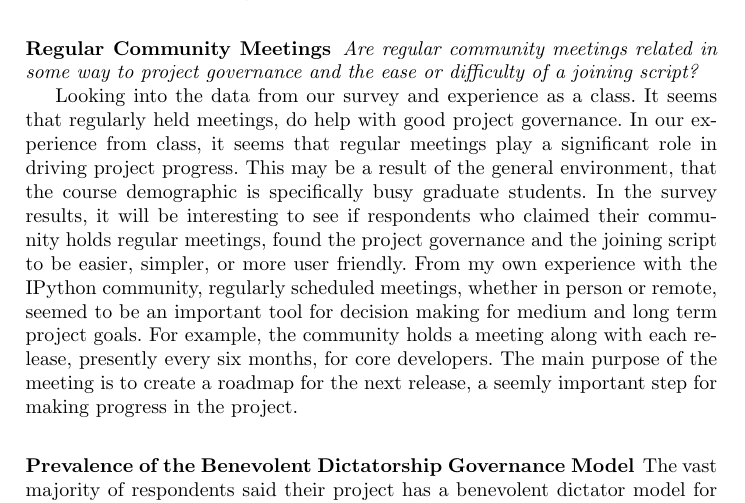
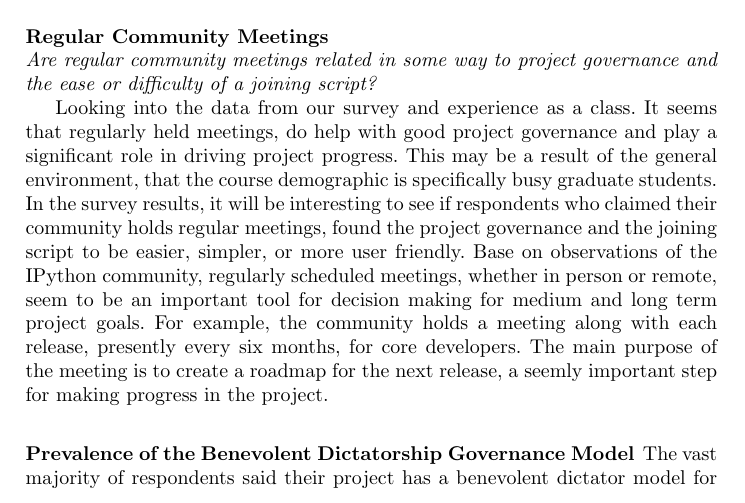
Before and after one commit to sbenthall/i290m-ocpp-site, a LaTeX thesis (report/collective_report.tex, which reads report/chapters/chunks/regular_community_meetings.tex): part of page 22 of 38, cut so that both start at the same text. Compiled offline with pdfLaTeX.

Commit message:
made some changes in the regular_community_meetings section

```diff
--- a/report/chapters/chunks/regular_community_meetings.tex
+++ b/report/chapters/chunks/regular_community_meetings.tex
@@ -1,4 +1,4 @@
-\subsubsection{Regular Community Meetings}
+\mysubsubsection{Regular Community Meetings}
 {\it Are regular community meetings related in some way to project governance and the ease or difficulty of a joining script?}
 
-Looking into the data from our survey and experience as a class. It seems that regularly held meetings, do help with good project governance. In our experience from class, it seems that regular meetings play a significant role in driving project progress. This may be a result of the general environment, that the course demographic is specifically busy graduate students. In the survey results, it will be interesting to see if respondents who claimed their community holds regular meetings, found the project governance and the joining script to be easier, simpler, or more user friendly. From my own experience with the IPython community, regularly scheduled meetings, whether in person or remote, seemed to be an important tool for decision making for medium and long term project goals. For example, the community holds a meeting along with each release, presently every six months, for core developers. The main purpose of the meeting is to create a roadmap for the next release, a seemly important step for making progress in the project.
+Looking into the data from our survey and experience as a class. It seems that regularly held meetings, do help with good project governance and play a significant role in driving project progress. This may be a result of the general environment, that the course demographic is specifically busy graduate students. In the survey results, it will be interesting to see if respondents who claimed their community holds regular meetings, found the project governance and the joining script to be easier, simpler, or more user friendly. Base on observations of the IPython community, regularly scheduled meetings, whether in person or remote, seem to be an important tool for decision making for medium and long term project goals. For example, the community holds a meeting along with each release, presently every six months, for core developers. The main purpose of the meeting is to create a roadmap for the next release, a seemly important step for making progress in the project.
```
